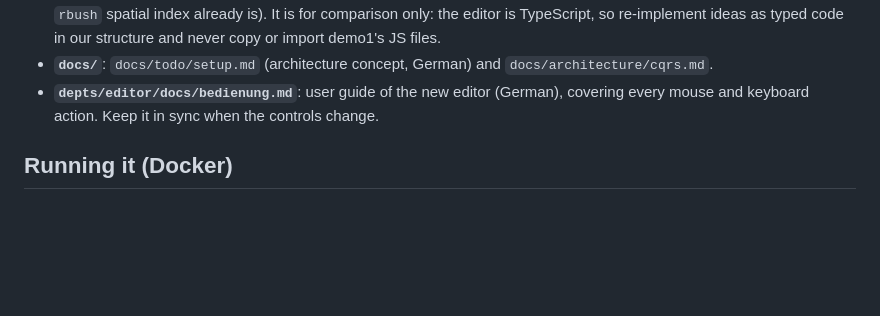
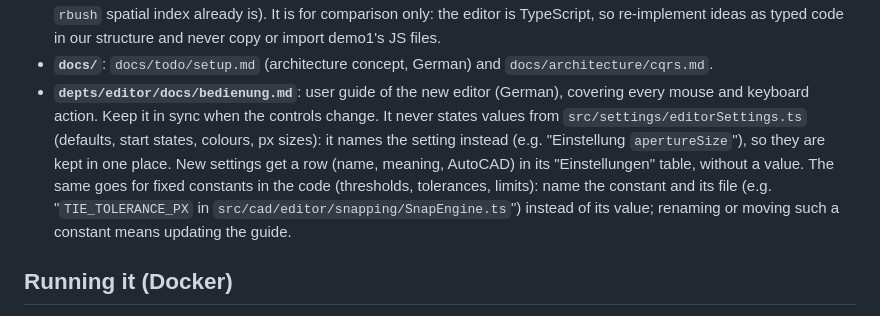
Before and after one commit to cseh-szabolcs/webcad, a Markdown page: CLAUDE.md, the part around the change. GitHub-like rendering; blank space fills up the shorter version.

Commit message:
remove hardcoded values from editor-documentaion

```diff
--- a/CLAUDE.md
+++ b/CLAUDE.md
@@ -46,7 +46,14 @@ apps in one repo:
 - **`docs/`**: `docs/todo/setup.md` (architecture concept, German) and
   `docs/architecture/cqrs.md`.
 - **`depts/editor/docs/bedienung.md`**: user guide of the new editor (German), covering
-  every mouse and keyboard action. Keep it in sync when the controls change.
+  every mouse and keyboard action. Keep it in sync when the controls change. It never
+  states values from `src/settings/editorSettings.ts` (defaults, start states, colours,
+  px sizes): it names the setting instead (e.g. "Einstellung `apertureSize`"), so they are
+  kept in one place. New settings get a row (name, meaning, AutoCAD) in its "Einstellungen"
+  table, without a value. The same goes for fixed constants in the code (thresholds,
+  tolerances, limits): name the constant and its file (e.g. "`TIE_TOLERANCE_PX` in
+  `src/cad/editor/snapping/SnapEngine.ts`") instead of its value; renaming or moving such a
+  constant means updating the guide.
 
 ## Running it (Docker)
 
```
Also changed, not shown: 1 other file.
